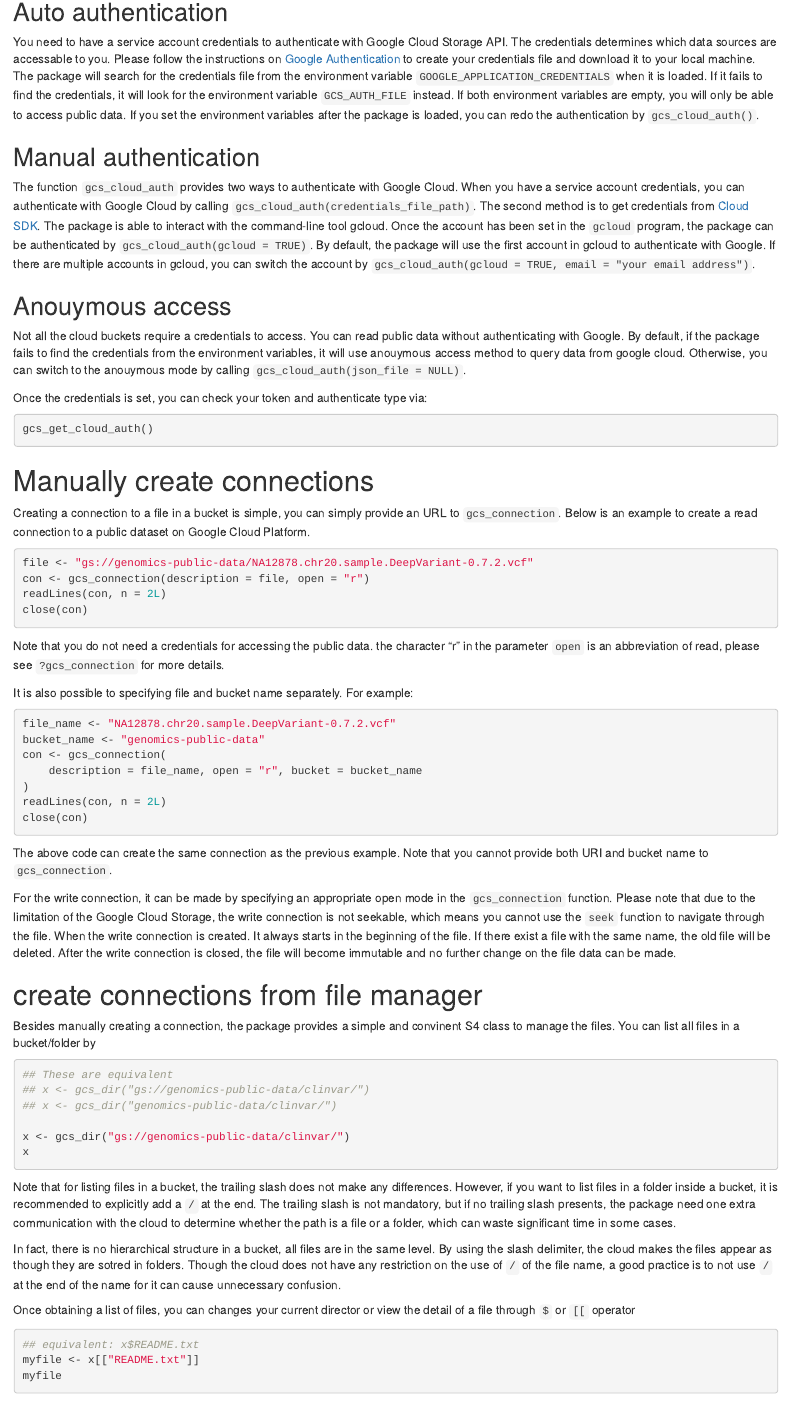
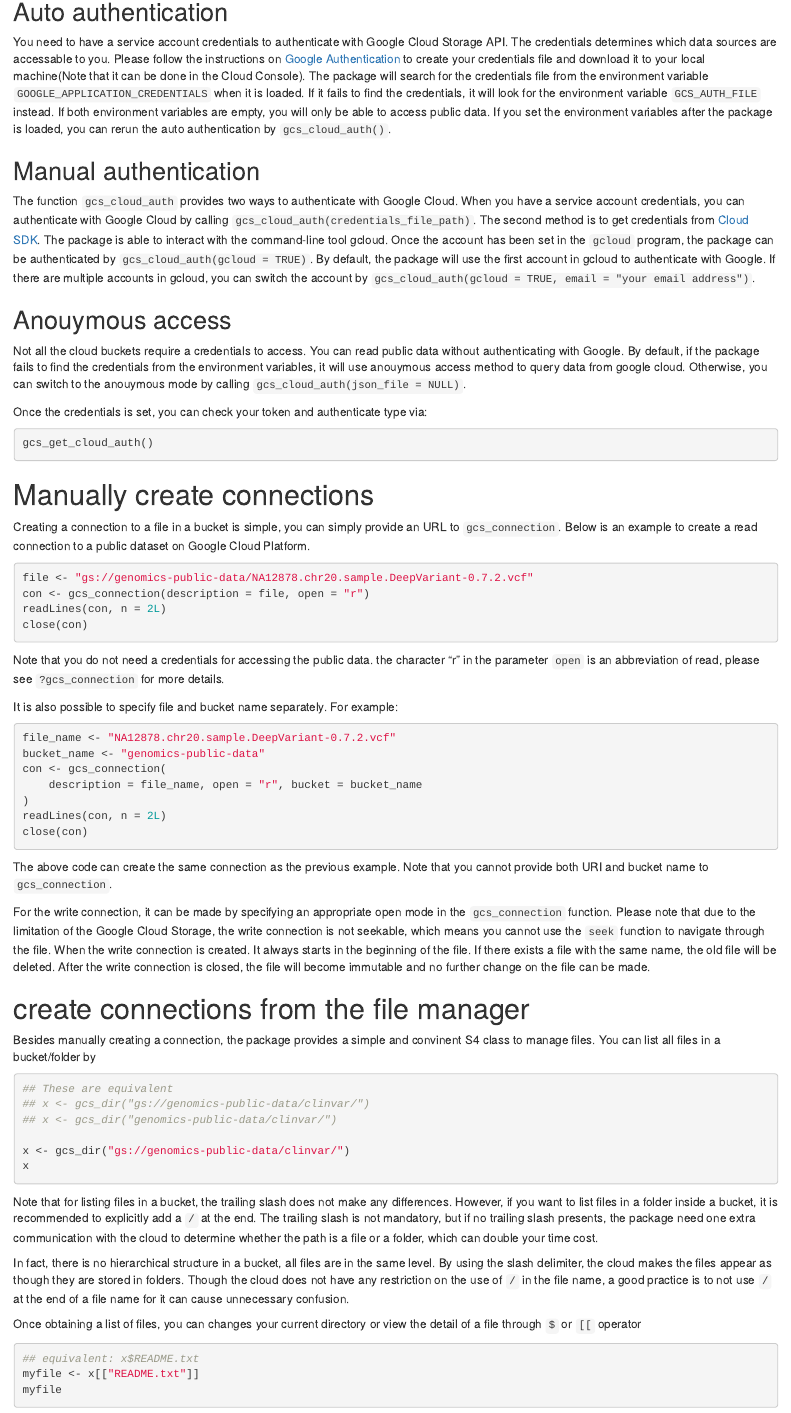
Before and after one commit to Jiefei-Wang/GCSConnection, an R Markdown document (vignettes/Introduction.Rmd): the page in a window 1100 px wide, from 230 px down. Rendered offline with R 4.5, knitr and Pandoc, with nearby package versions; the code chunks are not run, so their results and figures are left out; drawn as R Markdown's standard HTML page in place of the format the file asks for.

Commit message:
Fix some gramma issues in the vignette

````diff
--- a/vignettes/Introduction.Rmd
+++ b/vignettes/Introduction.Rmd
@@ -29,11 +29,14 @@ You need to have a service account credentials to authenticate
 with Google Cloud Storage API. The credentials determines which data sources
 are accessable to you. Please follow the instructions on [Google
 Authentication][] to create your credentials file and download it to
-your local machine. The package will search for the credentials file from
+your local machine(Note that it can be done in the Cloud Console).
+The package will search for the credentials file from
 the environment variable `GOOGLE_APPLICATION_CREDENTIALS` when it is
 loaded. If it fails to find the credentials, it will look for the
 environment variable `GCS_AUTH_FILE` instead. If both environment
-variables are empty, you will only be able to access public data. If you set the environment variables after the package is loaded, you can redo the authentication by `gcs_cloud_auth()`.
+variables are empty, you will only be able to access public data.
+If you set the environment variables after the package is loaded, you can rerun the auto
+authentication by `gcs_cloud_auth()`.
 
 ## Manual authentication
 The function `gcs_cloud_auth` provides two ways to authenticate with Google Cloud. When you have a service account credentials, you can authenticate with Google Cloud by calling `gcs_cloud_auth(credentials_file_path)`. The second method is to get credentials from [Cloud SDK][]. The package is able to interact with the command-line tool gcloud. Once the account has been set in the `gcloud` program, the package can be authenticated by `gcs_cloud_auth(gcloud = TRUE)`. By default, the package will use the first account in gcloud to authenticate with Google. If there are multiple accounts in gcloud, you can switch the account by `gcs_cloud_auth(gcloud = TRUE, email = "your email address")`.
@@ -67,7 +70,7 @@ close(con)
 Note that you do not need a credentials for accessing the public data.
 the character "r" in the parameter `open` is an abbreviation of read, please see `?gcs_connection` for more details.
 
-It is also possible to specifying file and bucket name
+It is also possible to specify file and bucket name
 separately. For example:
 ```{r}
 file_name <- "NA12878.chr20.sample.DeepVariant-0.7.2.vcf"
@@ -86,12 +89,12 @@ open mode in the `gcs_connection` function. Please note that due to
 the limitation of the Google Cloud Storage, the write connection is
 not seekable, which means you cannot use the `seek` function to
 navigate through the file. When the write connection is created.
-It always starts in the beginning of the file. If there exist a file
+It always starts in the beginning of the file. If there exists a file
 with the same name, the old file will be deleted. After the write connection is closed, the file will become immutable and no further change on the file
-data can be made.
+can be made.
 
-# create connections from file manager
-Besides manually creating a connection, the package provides a simple and convinent  S4 class to manage the files. You can list all files in a bucket/folder by
+# create connections from the file manager
+Besides manually creating a connection, the package provides a simple and convinent  S4 class to manage files. You can list all files in a bucket/folder by
 ```{r}
 ## These are equivalent
 ## x <- gcs_dir("gs://genomics-public-data/clinvar/")
@@ -100,11 +103,11 @@ Besides manually creating a connection, the package provides a simple and convin
 x <- gcs_dir("gs://genomics-public-data/clinvar/")
 x
 ```
-Note that for listing files in a bucket, the trailing slash does not make any differences. However, if you want to list files in a folder inside a bucket, it is recommended to explicitly add a `/` at the end. The trailing slash is not mandatory, but if no trailing slash presents, the package need one extra communication with the cloud to determine whether the path is a file or a folder, which can waste significant time in some cases.
+Note that for listing files in a bucket, the trailing slash does not make any differences. However, if you want to list files in a folder inside a bucket, it is recommended to explicitly add a `/` at the end. The trailing slash is not mandatory, but if no trailing slash presents, the package need one extra communication with the cloud to determine whether the path is a file or a folder, which can double your time cost.
 
-In fact, there is no hierarchical structure in a bucket, all files are in the same level. By using the slash delimiter, the cloud makes the files appear as though they are sotred in folders. Though the cloud does not have any restriction on the use of `/` of the file name, a good practice is to not use `/` at the end of the name for it can cause unnecessary confusion.
+In fact, there is no hierarchical structure in a bucket, all files are in the same level. By using the slash delimiter, the cloud makes the files appear as though they are stored in folders. Though the cloud does not have any restriction on the use of `/` in the file name, a good practice is to not use `/` at the end of a file name for it can cause unnecessary confusion.
 
-Once obtaining a list of files, you can changes your current director or view the detail of a file through `$` or `[[` operator
+Once obtaining a list of files, you can changes your current directory or view the detail of a file through `$` or `[[` operator
 ```{r}
 ## equivalent: x$README.txt
 myfile <- x[["README.txt"]]
````
